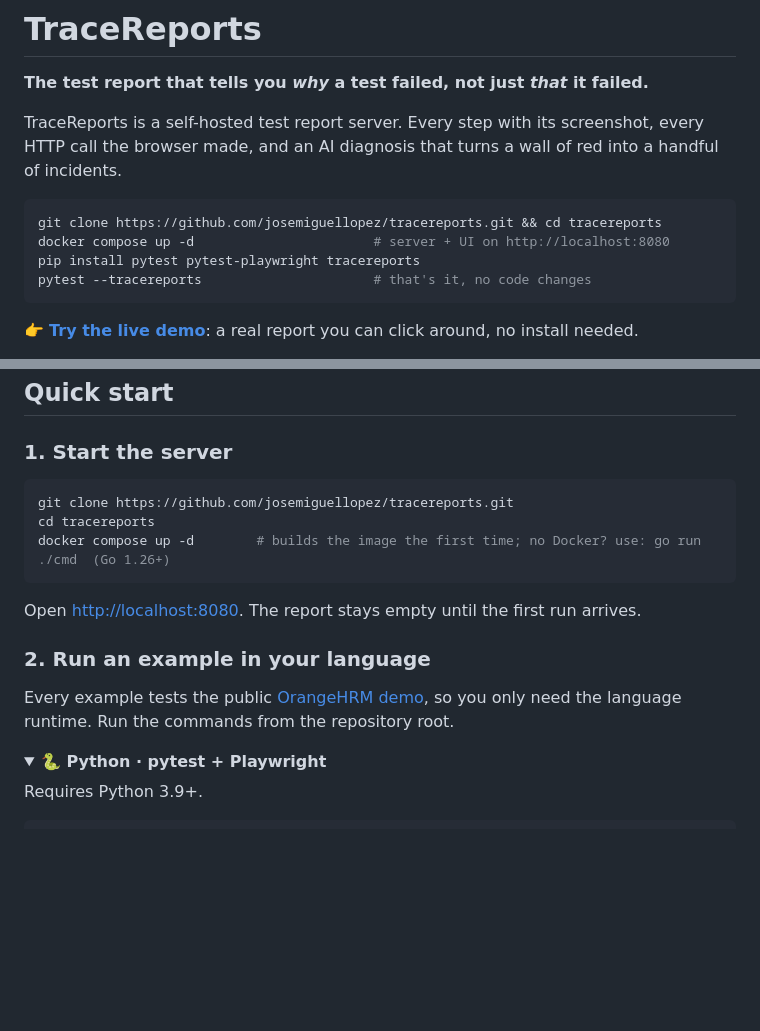
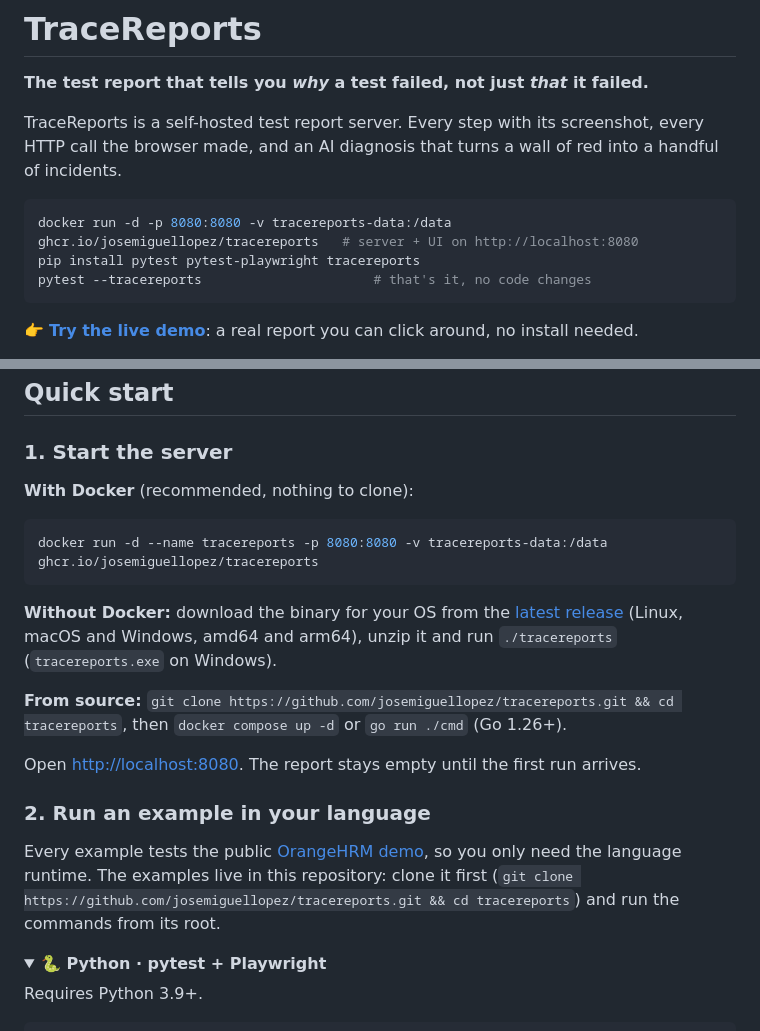
Before and after one commit to josemiguellopez/tracereports, a Markdown page: README.md, 2 parts joined by grey strips. GitHub-like rendering; blank space fills up the shorter version.

````diff
--- a/README.md
+++ b/README.md
@@ -34,8 +34,7 @@ TraceReports is a self-hosted test report server. Every step with its screenshot
 the browser made, and an AI diagnosis that turns a wall of red into a handful of incidents.
 
 ```bash
-git clone https://github.com/josemiguellopez/tracereports.git && cd tracereports
-docker compose up -d                       # server + UI on http://localhost:8080
+docker run -d -p 8080:8080 -v tracereports-data:/data ghcr.io/josemiguellopez/tracereports   # server + UI on http://localhost:8080
 pip install pytest pytest-playwright tracereports
 pytest --tracereports                      # that's it, no code changes
 ```
@@ -188,18 +187,24 @@ The server masks secrets before storing anything, and the AI and webhooks are op
 
 ### 1. Start the server
 
+**With Docker** (recommended, nothing to clone):
+
 ```bash
-git clone https://github.com/josemiguellopez/tracereports.git
-cd tracereports
-docker compose up -d        # builds the image the first time; no Docker? use: go run ./cmd  (Go 1.26+)
+docker run -d --name tracereports -p 8080:8080 -v tracereports-data:/data ghcr.io/josemiguellopez/tracereports
 ```
+
+**Without Docker:** download the binary for your OS from the [latest release](https://github.com/josemiguellopez/tracereports/releases/latest) (Linux, macOS and
+Windows, amd64 and arm64), unzip it and run `./tracereports` (`tracereports.exe` on Windows).
+
+**From source:** `git clone https://github.com/josemiguellopez/tracereports.git && cd tracereports`, then `docker compose up -d` or `go run ./cmd` (Go 1.26+).
 
 Open <http://localhost:8080>. The report stays empty until the first run arrives.
 
 ### 2. Run an example in your language
 
 Every example tests the public [OrangeHRM demo](https://opensource-demo.orangehrmlive.com), so you
-only need the language runtime. Run the commands from the repository root.
+only need the language runtime. The examples live in this repository: clone it first
+(`git clone https://github.com/josemiguellopez/tracereports.git && cd tracereports`) and run the commands from its root.
 
 <details open>
 <summary><b>🐍 Python · pytest + Playwright</b></summary>
````
Also changed, not shown: README.es.md (+11 -6 lines).
